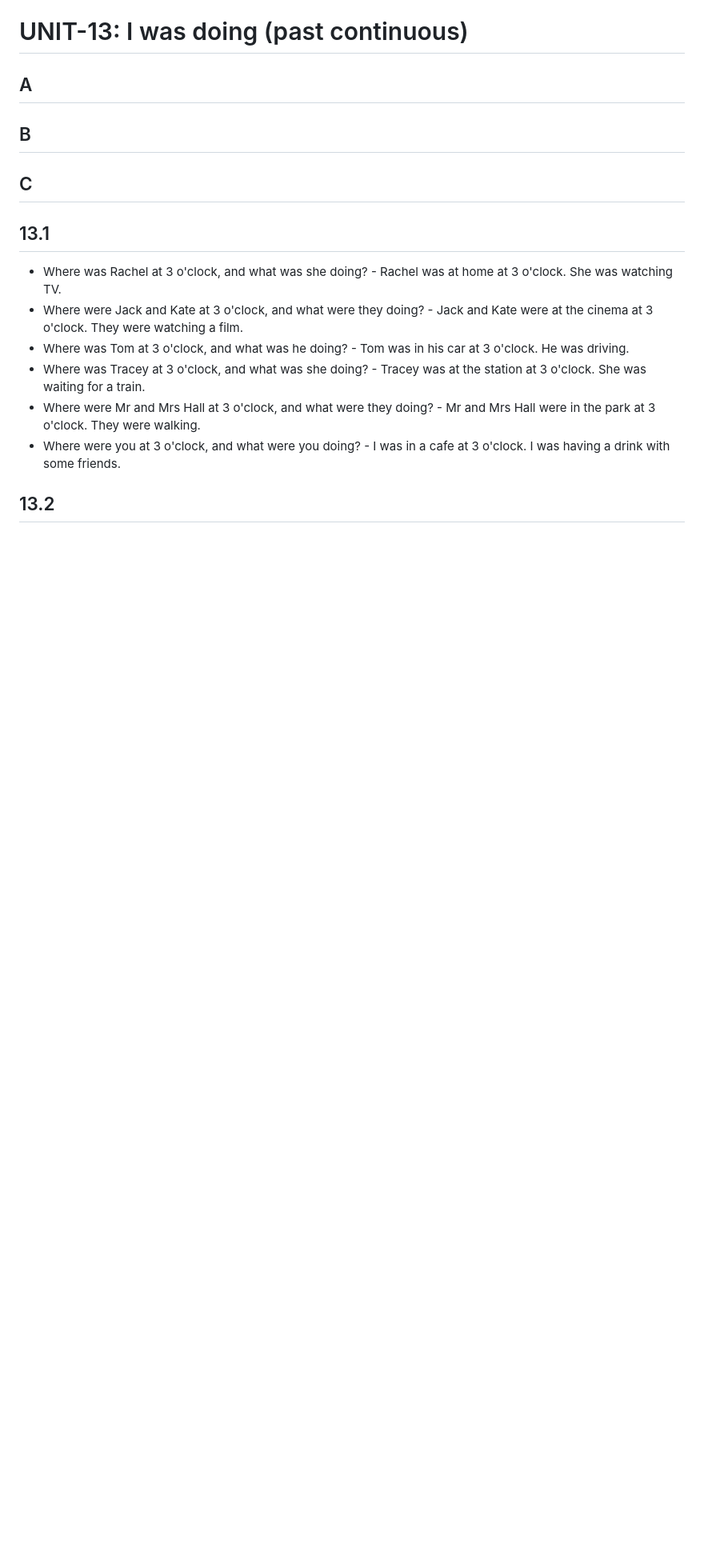
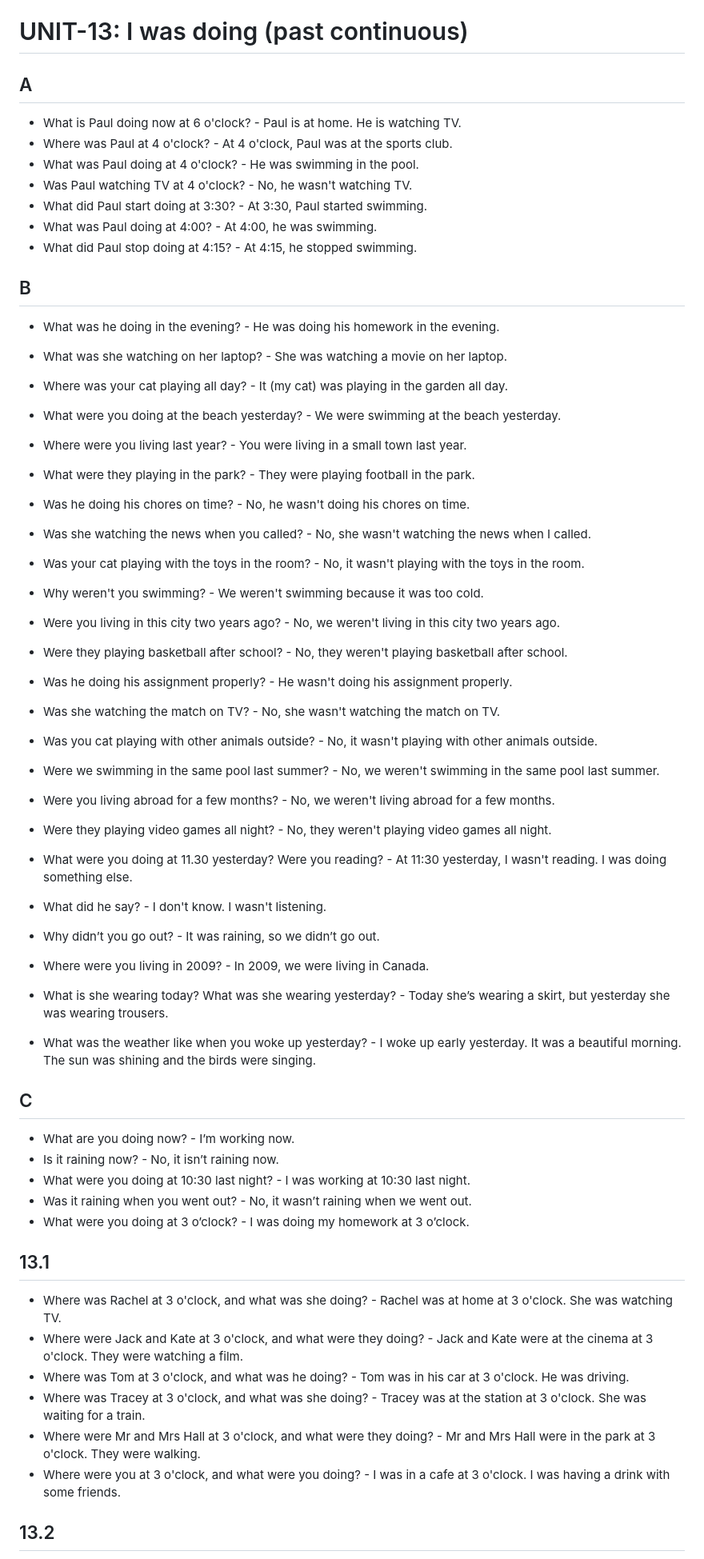
Before and after one commit to RakhmatullohR/all-english, a Markdown page: units.md, the part around the change printed below. Shown: that part at 80% size. Rendered like a GitHub page; blank space fills up the shorter version.

Commit message:
feat: add new unit to the units.md

```diff
--- a/units.md
+++ b/units.md
@@ -605,9 +605,49 @@ Why were you late this morning?
 
 ## A
 
+-  What is Paul doing now at 6 o'clock? - Paul is at home. He is watching TV.
+-  Where was Paul at 4 o'clock? - At 4 o'clock, Paul was at the sports club.
+-  What was Paul doing at 4 o'clock? - He was swimming in the pool.
+-  Was Paul watching TV at 4 o'clock? - No, he wasn't watching TV.
+-  What did Paul start doing at 3:30? - At 3:30, Paul started swimming.
+-  What was Paul doing at 4:00? - At 4:00, he was swimming.
+-  What did Paul stop doing at 4:15? - At 4:15, he stopped swimming.
+
 ## B
 
+-  What was he doing in the evening? - He was doing his homework in the evening.
+-  What was she watching on her laptop? - She was watching a movie on her laptop.
+-  Where was your cat playing all day? - It (my cat) was playing in the garden all day.
+-  What were you doing at the beach yesterday? - We were swimming at the beach yesterday.
+-  Where were you living last year? - You were living in a small town last year.
+-  What were they playing in the park? - They were playing football in the park.
+-  Was he doing his chores on time? - No, he wasn't doing his chores on time.
+-  Was she watching the news when you called? - No, she wasn't watching the news when I called.
+-  Was your cat playing with the toys in the room? - No, it wasn't playing with the toys in the room.
+-  Why weren't you swimming? - We weren't swimming because it was too cold.
+-  Were you living in this city two years ago? - No, we weren't living in this city two years ago.
+-  Were they playing basketball after school? - No, they weren't playing basketball after school.
+-  Was he doing his assignment properly? - He wasn't doing his assignment properly.
+-  Was she watching the match on TV? - No, she wasn't watching the match on TV.
+-  Was you cat playing with other animals outside? - No, it wasn't playing with other animals outside.
+-  Were we swimming in the same pool last summer? - No, we weren't swimming in the same pool last summer.
+-  Were you living abroad for a few months? - No, we weren't living abroad for a few months.
+-  Were they playing video games all night? - No, they weren't playing video games all night.
+
+-  What were you doing at 11.30 yesterday? Were you reading? - At 11:30 yesterday, I wasn't reading. I was doing something else.
+-  What did he say? - I don't know. I wasn't listening.
+-  Why didn’t you go out? - It was raining, so we didn’t go out.
+-  Where were you living in 2009? - In 2009, we were living in Canada.
+-  What is she wearing today? What was she wearing yesterday? - Today she’s wearing a skirt, but yesterday she was wearing trousers.
+-  What was the weather like when you woke up yesterday? - I woke up early yesterday. It was a beautiful morning. The sun was shining and the birds were singing.
+
 ## C
+
+-  What are you doing now? - I’m working now.
+-  Is it raining now? - No, it isn’t raining now.
+-  What were you doing at 10:30 last night? - I was working at 10:30 last night.
+-  Was it raining when you went out? - No, it wasn’t raining when we went out.
+-  What were you doing at 3 o’clock? - I was doing my homework at 3 o’clock.
 
 ## 13.1
 
```
Also changed, not shown: other parts of units.md (+22 -0 lines).
